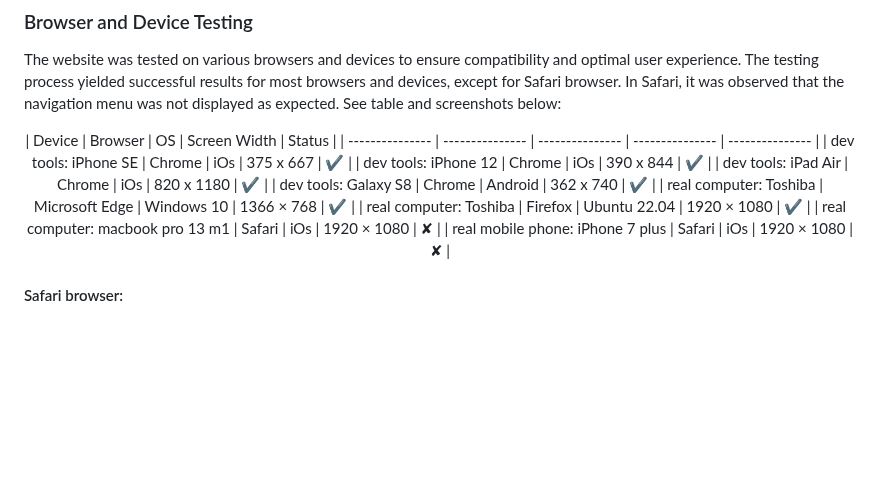
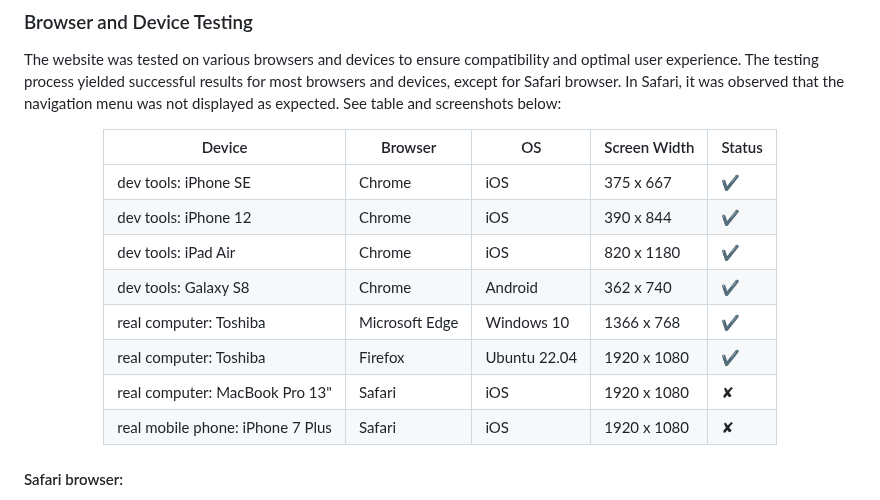
Before and after one commit to AmeenNoor/activeLife-center, a Markdown page: README.md, the part around the change. Rendered like a GitHub page; blank space fills up the shorter version.

```diff
--- a/README.md
+++ b/README.md
@@ -281,17 +281,20 @@ The code of the website was tested using the HTML & CSS Validator provided by Th
 The website was tested on various browsers and devices to ensure compatibility and optimal user experience. The testing process yielded successful results for most browsers and devices, except for Safari browser. In Safari, it was observed that the navigation menu was not displayed as expected. See table and screenshots below:
 
 <div align="center">
-  | Device | Browser | OS | Screen Width | Status |
-  | --------------- | --------------- | --------------- | --------------- | --------------- |
-  | dev tools: iPhone SE | Chrome | iOs | 375 x 667 | ✔ |
-  | dev tools: iPhone 12 | Chrome | iOs | 390 x 844 | ✔ |
-  | dev tools: iPad Air | Chrome | iOs | 820 x 1180 | ✔ |
-  | dev tools: Galaxy S8 | Chrome | Android | 362 x 740 | ✔ |
-  | real computer: Toshiba | Microsoft Edge | Windows 10 | 1366 × 768 | ✔ |
-  | real computer: Toshiba | Firefox | Ubuntu 22.04 | 1920 × 1080 | ✔ |
-  | real computer: macbook pro 13 m1 | Safari | iOs | 1920 × 1080 | ✘ |
-  | real mobile phone: iPhone 7 plus | Safari | iOs | 1920 × 1080 | ✘ |
+
+| Device                    | Browser         | OS       | Screen Width | Status |
+| ------------------------- | --------------- | -------- | ------------ | ------ |
+| dev tools: iPhone SE      | Chrome          | iOS      | 375 x 667    | ✔      |
+| dev tools: iPhone 12      | Chrome          | iOS      | 390 x 844    | ✔      |
+| dev tools: iPad Air       | Chrome          | iOS      | 820 x 1180   | ✔      |
+| dev tools: Galaxy S8      | Chrome          | Android  | 362 x 740    | ✔      |
+| real computer: Toshiba    | Microsoft Edge  | Windows 10 | 1366 x 768  | ✔      |
+| real computer: Toshiba    | Firefox         | Ubuntu 22.04 | 1920 x 1080 | ✔      |
+| real computer: MacBook Pro 13" | Safari    | iOS      | 1920 x 1080  | ✘      |
+| real mobile phone: iPhone 7 Plus | Safari    | iOS      | 1920 x 1080  | ✘      |
+
 </div>
+
 
 #### Safari browser:
 The screenshots below showcase the website being tested on Safari browser across different devices, including a MacBook Pro M1 and an iPhone 7 Plus. During the testing phase, an issue was identified where a portion of the navigation menu appeared to float down on these devices.
```
